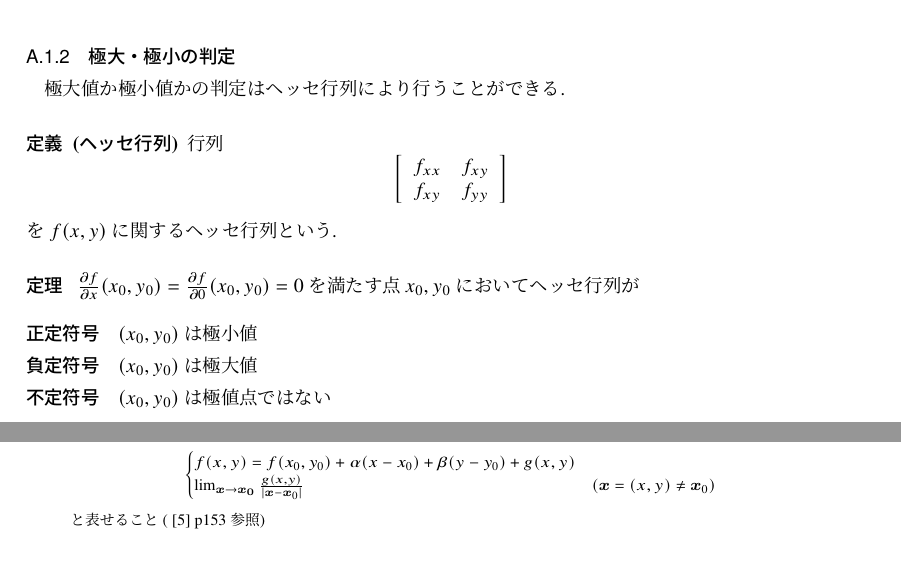
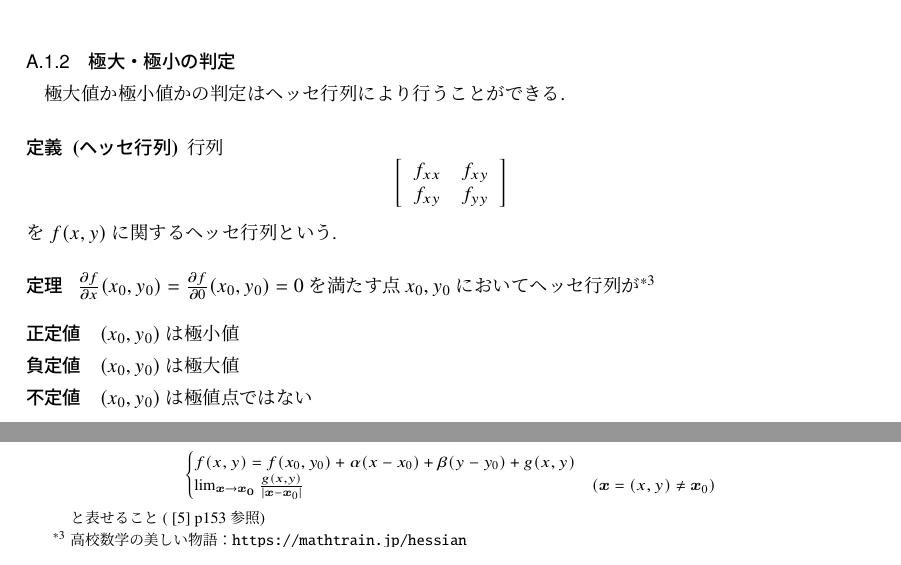
Before and after one commit to Rino-T/deshital-nature, a LaTeX document (OLS/OLS.tex): two parts of page 2 of 2, joined at a grey line, cut so that both start at the same text. Compiled offline with pLaTeX and dvipdfmx.

Commit message:
定符号 → 定置, urlの追加

```diff
--- a/OLS/OLS.tex
+++ b/OLS/OLS.tex
@@ -144,10 +144,10 @@
   \end{defi}
 
   \begin{theo}
-    $\frac{\partial f}{\partial x}(x_0, y_0) = \frac{\partial f}{\partial 0}(x_0, y_0) = 0$ を満たす点 $x_0, y_0$ においてヘッセ行列が
+    $\frac{\partial f}{\partial x}(x_0, y_0) = \frac{\partial f}{\partial 0}(x_0, y_0) = 0$ を満たす点 $x_0, y_0$ においてヘッセ行列が\footnotemark
     \begin{description}
-      \item[正定符号] $(x_0, y_0)$ は極小値
-      \item[負定符号] $(x_0, y_0)$ は極大値
-      \item[不定符号] $(x_0, y_0)$ は極値点ではない
+      \item[正定値] $(x_0, y_0)$ は極小値
+      \item[負定値] $(x_0, y_0)$ は極大値
+      \item[不定値] $(x_0, y_0)$ は極値点ではない
     \end{description}
   \end{theo}
```
Also changed, not shown: OLS/OLS.pdf, OLS/OLS.tex (1 more changed lines).
